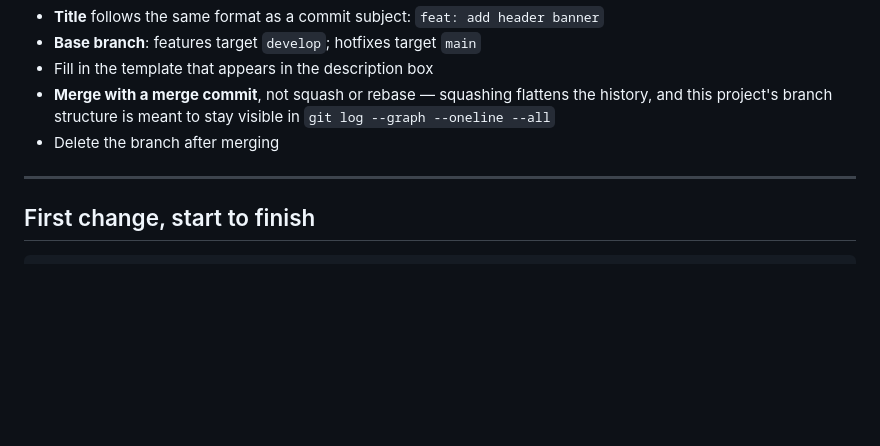
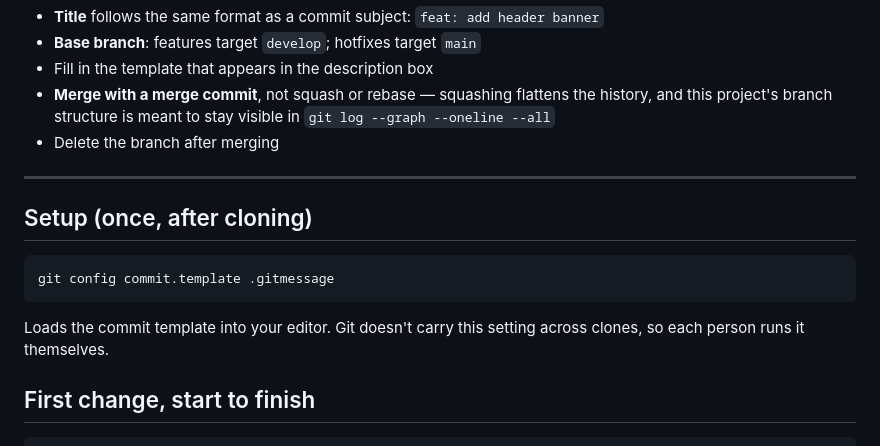
Before and after one commit to springlaughing/web-lab, a Markdown page: CONTRIBUTING.md, the part around the change. Rendered like a GitHub page; blank space fills up the shorter version.

Commit message:
docs: split setup and workflow steps in contributing guide

````diff
--- a/CONTRIBUTING.md
+++ b/CONTRIBUTING.md
@@ -131,6 +131,15 @@ changed and why** — not how, since the diff already shows that:
 
 ---
 
+## Setup (once, after cloning)
+
+```bash
+git config commit.template .gitmessage
+```
+
+Loads the commit template into your editor. Git doesn't carry this setting
+across clones, so each person runs it themselves.
+
 ## First change, start to finish
 
 ```bash
````
